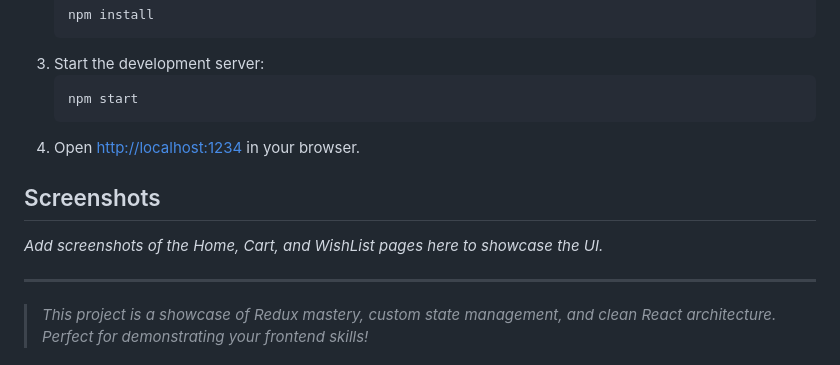
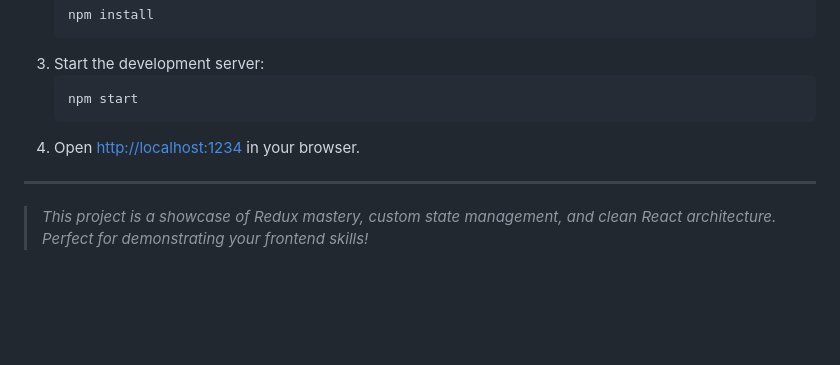
Before and after one commit to droidbg/Shopping-Website, a Markdown page: README.md, the part around the change. Rendered like a GitHub page; blank space fills up the shorter version.

Commit message:
Remove screenshots section from README.md to streamline documentation and focus on project description.

````diff
--- a/README.md
+++ b/README.md
@@ -105,10 +105,6 @@ redux-practice/
    ```
 4. Open [http://localhost:1234](http://localhost:1234) in your browser.
 
-## Screenshots
-
-_Add screenshots of the Home, Cart, and WishList pages here to showcase the UI._
-
 ---
 
 > _This project is a showcase of Redux mastery, custom state management, and clean React architecture. Perfect for demonstrating your frontend skills!_
````
